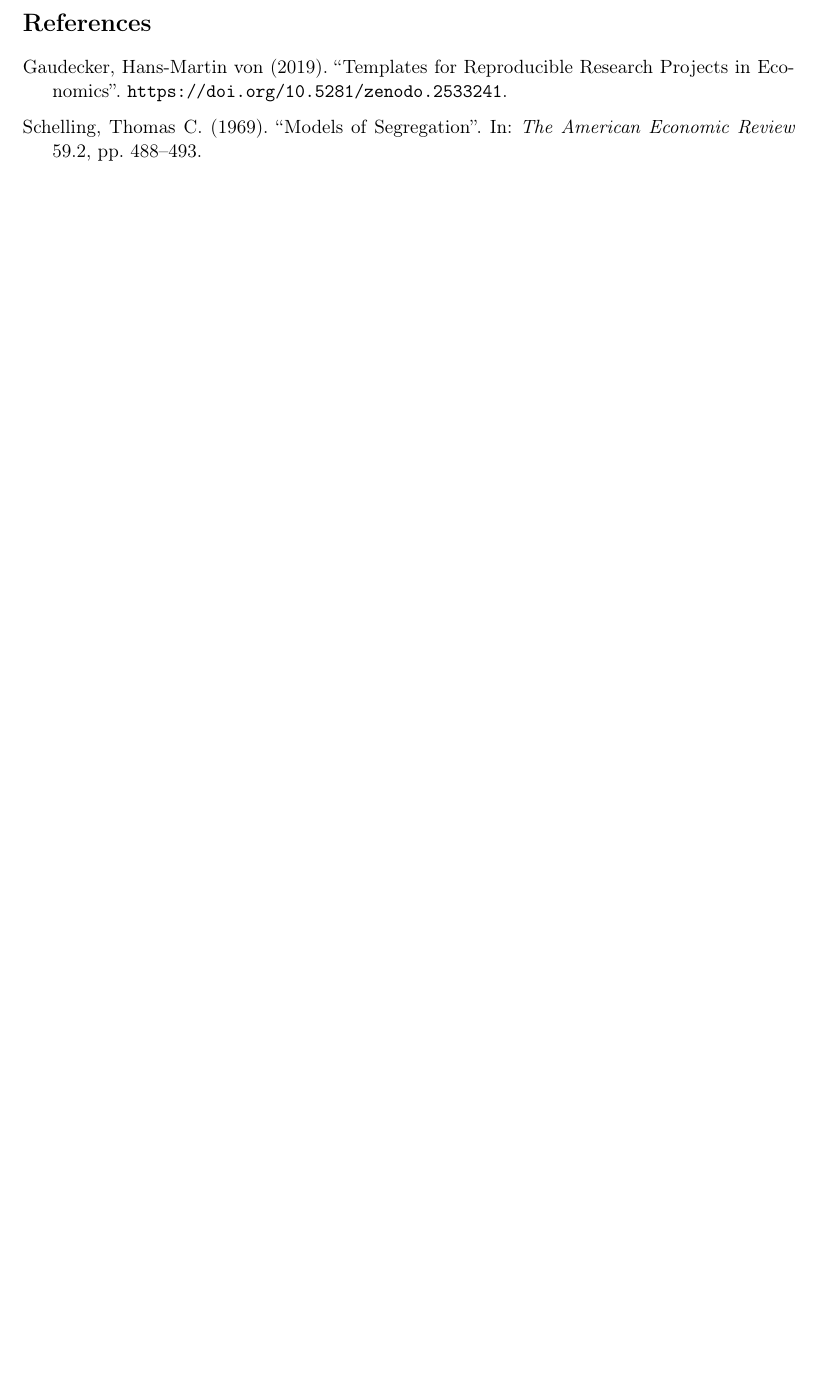
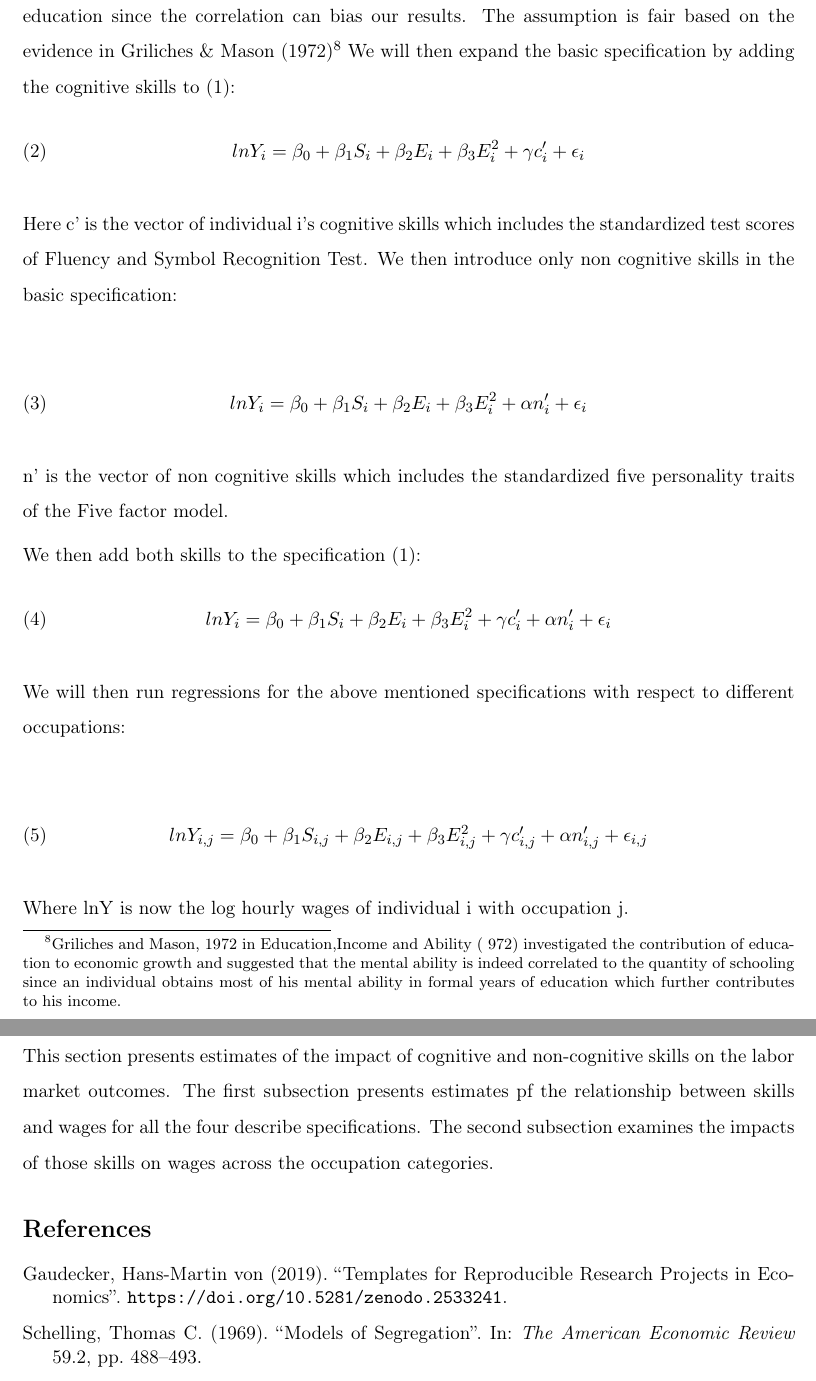
Before and after one commit to Poojabl26/Programming-Project, a LaTeX paper (skills_and_wages/src/paper/research_paper.tex): part of page 7 of 10 before the commit and two parts of pages 11 and 12 of 12 after it, the two joined at a grey line, cut at the place of the change, the shorter picture padded with empty space. The pictures show the PDF file skills_and_wages/bld/src/paper/research_paper.pdf that the author committed with the source.

Commit message:
Added methodology

```diff
--- a/skills_and_wages/src/paper/research_paper.tex
+++ b/skills_and_wages/src/paper/research_paper.tex
@@ -174 +175,3 @@
 
+First we investigate the returns to earnings by  using the basic Mincer\footnote{It was Jacob Mincer who in his book ‘Schooling,experience and earnings, 1975’ modelled log earnings as  the sum of linear years of schooling and a quadratic function of years of potential experience, experience being afe minus schooling minus six. The equation has been used by various researchers for estimation on a ton of data sets for a many countries and time periods which undeniably makes it one of the most widely used approach in empirical economics.} specification:
+   \[lnY_{i} = \beta_{0} + \beta_{1}S_{i} + \beta_{2}E_{i} + \beta_{3}E^{2}+\epsilon_{i} \label{eq:basic} \tag{1} \]
@@ -175,3 +184,25 @@
+ A simplifying assumption of our model is that the cognitive skills are not correlated with education since the correlation can bias our results. The assumption is fair based on the evidence in Griliches \& Mason (1972)\footnote{Griliches and Mason, 1972 in Education,Income and Ability ( 972) investigated the contribution of education to economic growth and suggested that the mental ability is indeed correlated to the quantity of schooling since an individual obtains most of his mental ability in formal years of education which further contributes to his income.}
+ We will then expand the basic specification by adding the cognitive skills to (1):
+ \[lnY_{i} = \beta_{0} + \beta_{1}S_{i} + \beta_{2}E_{i} + \beta_{3}E_{i}^{2} + \gamma c'_{i} +\epsilon_{i} \label{eq:cog} \tag{2} \]
+
+ Here c' is the vector of individual i’s cognitive skills which includes the standardized test scores of Fluency and Symbol Recognition Test.
+ We then introduce only non cognitive skills in the basic specification:
+
+  \[lnY_{i} = \beta_{0} + \beta_{1}S_{i} + \beta_{2}E_{i} + \beta_{3}E_{i}^{2} + \alpha n'_{i} \label{eq:noncog}+\epsilon_{i} \tag{3} \]
+
+  n' is the vector of non cognitive skills which includes the standardized  five personality traits of the Five factor model.
+
+  We then add both skills to the specification (1):
+  \[lnY_{i} = \beta_{0} + \beta_{1}S_{i} + \beta_{2}E_{i} + \beta_{3}E_{i}^{2} + \gamma c'_{i} + \alpha n'_{i} +\epsilon_{i}  \label{eq:cog} \tag{4} \]
+
+  We will then run regressions for the above mentioned specifications with respect to different occupations:
+
+ \[lnY_{i,j} = \beta_{0} + \beta_{1}S_{i,j} + \beta_{2}E_{i,j} + \beta_{3}E_{i,j}^{2} + \gamma c'_{i,j} + \alpha n'_{i,j} +\epsilon_{i,j}  \label{eq:cog} \tag{5} \]
+
+ Where lnY is now the log hourly wages of individual i with occupation j.
+
+ \section*{Results}
+ This section presents estimates of the impact of cognitive and non-cognitive skills on the labor market outcomes. The first subsection presents estimates pf the relationship between skills and wages for  all the four describe specifications. The second subsection examines the impacts of those skills on wages across the occupation categories.
 % section introduction (end)
 
 
```
Also changed, not shown: skills_and_wages/bld/src/paper/research_paper.pdf, skills_and_wages/research_paper.pdf, skills_and_wages/src/paper/research_paper.tex (7 more changed lines).
